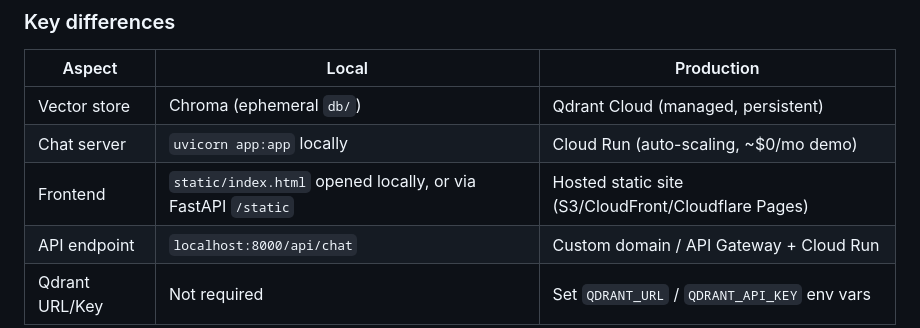
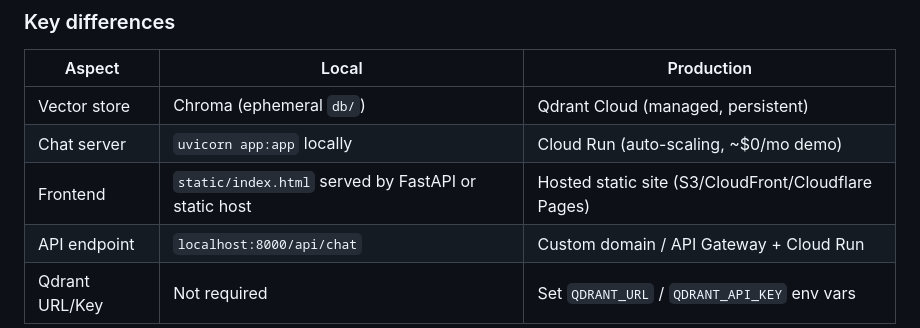
Before and after one commit to dumbbellcode/fss-ai, a Markdown page: README.md, the part around one of its changes. Rendered like a GitHub page.

```diff
--- a/README.md
+++ b/README.md
@@ -101,7 +99,7 @@ Same pipeline: PDF → cleaned markdown → parsed JSON → `post_amendment` →
 |---|---|---|
 | Vector store | Chroma (ephemeral `db/`) | Qdrant Cloud (managed, persistent) |
 | Chat server | `uvicorn app:app` locally | Cloud Run (auto-scaling, ~$0/mo demo) |
-| Frontend | `static/index.html` opened locally, or via FastAPI `/static` | Hosted static site (S3/CloudFront/Cloudflare Pages) |
+| Frontend | `static/index.html` served by FastAPI or static host | Hosted static site (S3/CloudFront/Cloudflare Pages) |
 | API endpoint | `localhost:8000/api/chat` | Custom domain / API Gateway + Cloud Run |
 | Qdrant URL/Key | Not required | Set `QDRANT_URL` / `QDRANT_API_KEY` env vars |
 
```
Also changed, not shown: other parts of README.md (+2 -4 lines).
